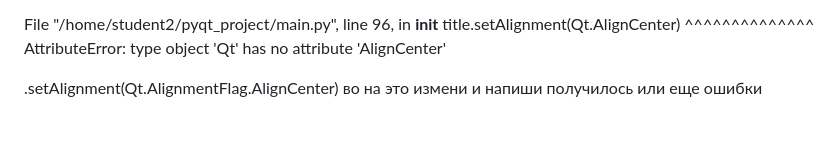
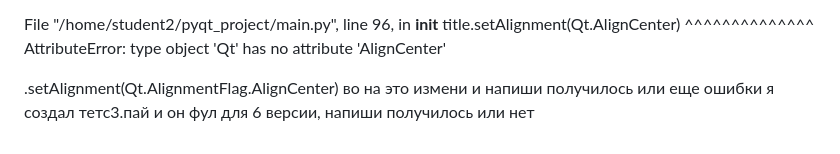
Before and after one commit to Kepupa/moodle-backend, a Markdown page: README.md, the part around the change. Rendered like a GitHub page.

```diff
--- a/README.md
+++ b/README.md
@@ -373,3 +373,4 @@ AttributeError: type object 'Qt' has no attribute 'AlignCenter'
 
 .setAlignment(Qt.AlignmentFlag.AlignCenter)
 во на это измени и напиши получилось или еще ошибки
+я создал тетс3.пай и он фул для 6 версии, напиши получилось или нет
```
